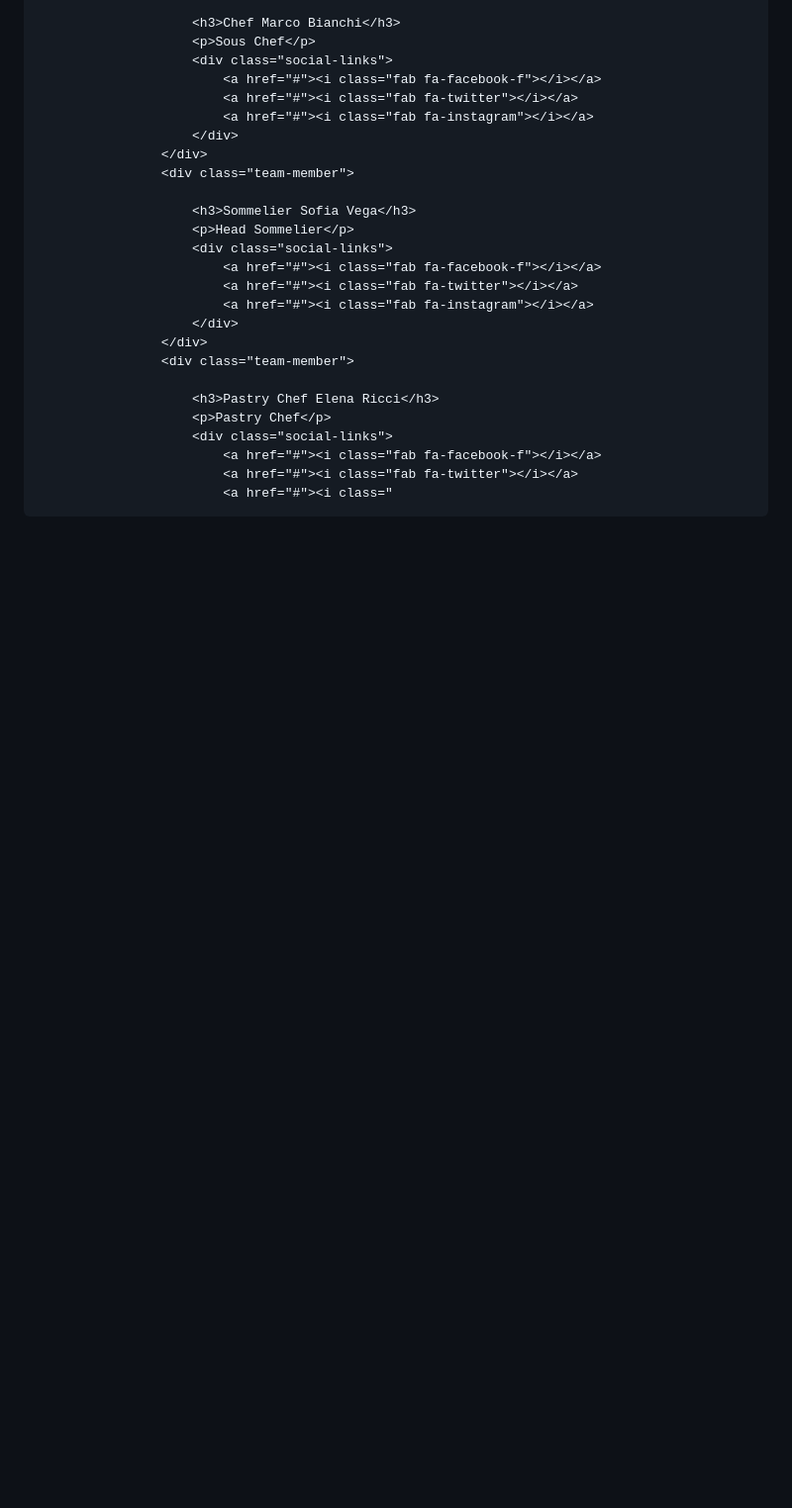
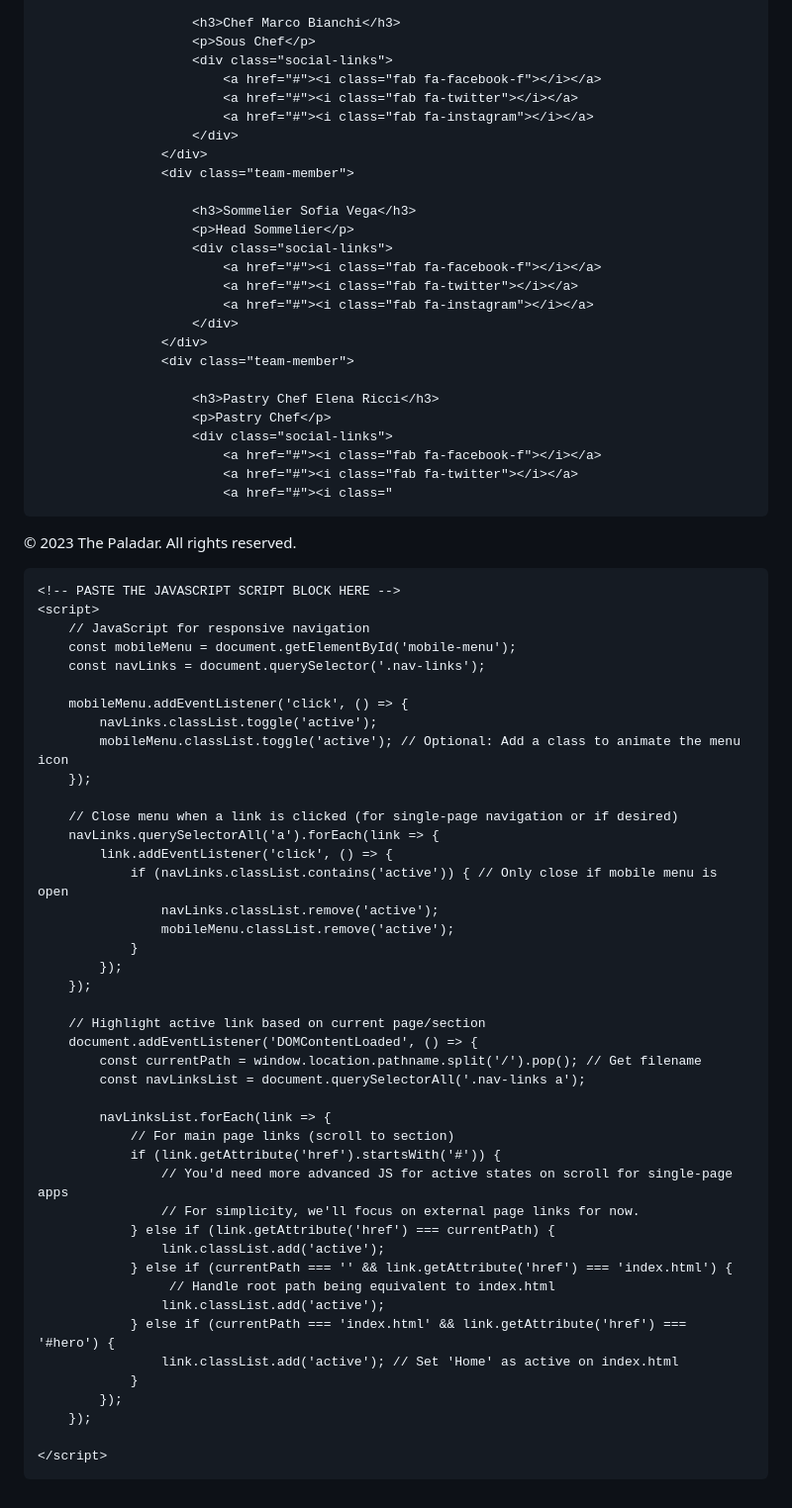
Before and after one commit to fawi-stores/ummu-salma-restaurant, a Markdown page: README.md, the part around one of its changes. Shown at 99% size. Rendered like a GitHub page; blank space fills up the shorter version.

```diff
--- a/README.md
+++ b/README.md
@@ -1006,3 +978,58 @@
                             <a href="#"><i class="fab fa-facebook-f"></i></a>
                             <a href="#"><i class="fab fa-twitter"></i></a>
                             <a href="#"><i class="
+<footer class="footer">
+            <div class="container">
+                <div class="social-icons">
+                    <a href="#"><i class="fab fa-facebook-f"></i></a>
+                    <a href="#"><i class="fab fa-instagram"></i></a>
+                    <a href="#"><i class="fab fa-twitter"></i></a>
+                </div>
+                <p>&copy; 2023 The Paladar. All rights reserved.</p>
+            </div>
+        </footer>
+
+    <!-- PASTE THE JAVASCRIPT SCRIPT BLOCK HERE -->
+    <script>
+        // JavaScript for responsive navigation
+        const mobileMenu = document.getElementById('mobile-menu');
+        const navLinks = document.querySelector('.nav-links');
+
+        mobileMenu.addEventListener('click', () => {
+            navLinks.classList.toggle('active');
+            mobileMenu.classList.toggle('active'); // Optional: Add a class to animate the menu icon
+        });
+
+        // Close menu when a link is clicked (for single-page navigation or if desired)
+        navLinks.querySelectorAll('a').forEach(link => {
+            link.addEventListener('click', () => {
+                if (navLinks.classList.contains('active')) { // Only close if mobile menu is open
+                    navLinks.classList.remove('active');
+                    mobileMenu.classList.remove('active');
+                }
+            });
+        });
+
+        // Highlight active link based on current page/section
+        document.addEventListener('DOMContentLoaded', () => {
+            const currentPath = window.location.pathname.split('/').pop(); // Get filename
+            const navLinksList = document.querySelectorAll('.nav-links a');
+
+            navLinksList.forEach(link => {
+                // For main page links (scroll to section)
+                if (link.getAttribute('href').startsWith('#')) {
+                    // You'd need more advanced JS for active states on scroll for single-page apps
+                    // For simplicity, we'll focus on external page links for now.
+                } else if (link.getAttribute('href') === currentPath) {
+                    link.classList.add('active');
+                } else if (currentPath === '' && link.getAttribute('href') === 'index.html') {
+                     // Handle root path being equivalent to index.html
+                    link.classList.add('active');
+                } else if (currentPath === 'index.html' && link.getAttribute('href') === '#hero') {
+                    link.classList.add('active'); // Set 'Home' as active on index.html
+                }
+            });
+        });
+
+    </script>
+
```
Also changed, not shown: other parts of README.md (+92 -118 lines).
